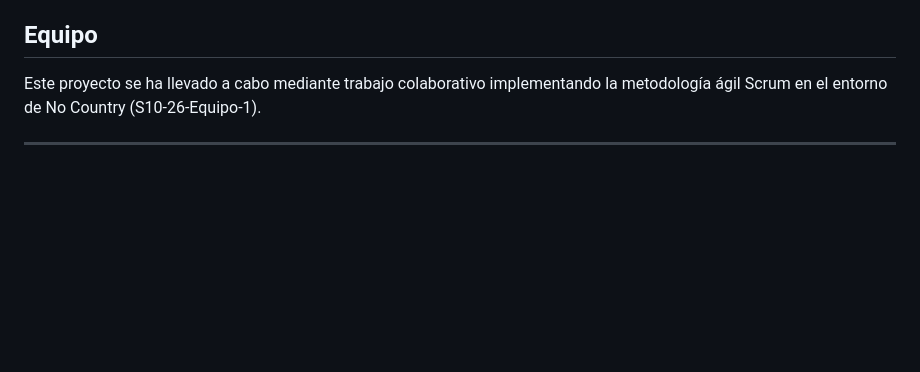
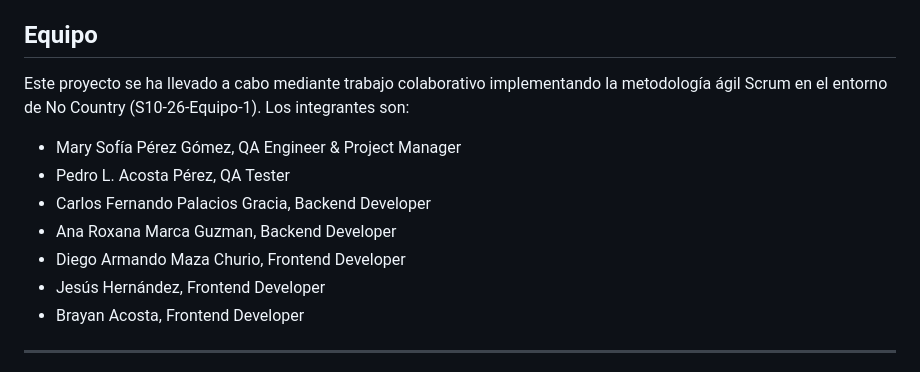
Before and after one commit to No-Country-simulation/S10-26-EQUIPO_1-HostFlow, a Markdown page: README.md, the part around the change. Rendered like a GitHub page; blank space fills up the shorter version.

Commit message:
docs(readme): update team

```diff
--- a/README.md
+++ b/README.md
@@ -60,7 +60,14 @@ El producto contempla las siguientes consideraciones:
 
 ## Equipo
 
-Este proyecto se ha llevado a cabo mediante trabajo colaborativo implementando la metodología ágil Scrum en el entorno de No Country (S10-26-Equipo-1).
+Este proyecto se ha llevado a cabo mediante trabajo colaborativo implementando la metodología ágil Scrum en el entorno de No Country (S10-26-Equipo-1). Los integrantes son:
+* Mary Sofía Pérez Gómez, QA Engineer & Project Manager
+* Pedro L. Acosta Pérez, QA Tester
+* Carlos Fernando Palacios Gracia, Backend Developer
+* Ana Roxana Marca Guzman, Backend Developer
+* Diego Armando Maza Churio, Frontend Developer
+* Jesús Hernández, Frontend Developer
+* Brayan Acosta, Frontend Developer
 
 ---
 
```
